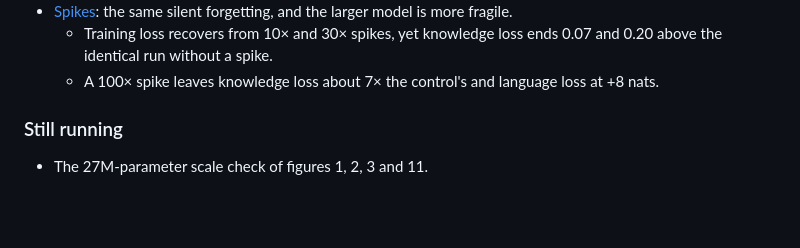
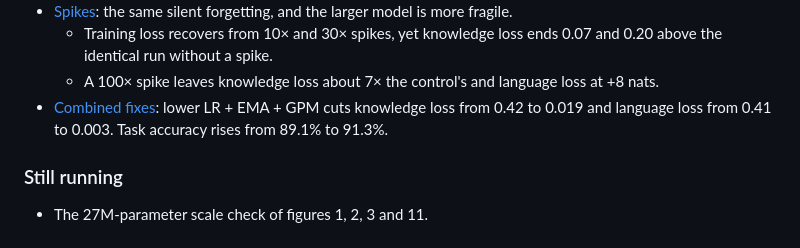
Before and after one commit to kevmo314/learning-without-noise, a Markdown page: README.md, the part around the change. Drawn GitHub-style; blank space fills up the shorter version.

Commit message:
Figure 11 replicated at 27M parameters

```diff
--- a/README.md
+++ b/README.md
@@ -224,6 +224,8 @@ A 27M-parameter base (8 layers, width 512; `LWN_MODEL=large`, files suffixed `-l
   - Training loss recovers from 10× and 30× spikes, yet knowledge loss ends 0.07 and 0.20 above the
     identical run without a spike.
   - A 100× spike leaves knowledge loss about 7× the control's and language loss at +8 nats.
+- [Combined fixes](figures/f11_combined-large.png): lower LR + EMA + GPM cuts knowledge loss from 0.42 to 0.019 and
+  language loss from 0.41 to 0.003. Task accuracy rises from 89.1% to 91.3%.
 
 ### Still running
 
```
Also changed, not shown: figures/f11_combined-large.png (added), 1 other file.
